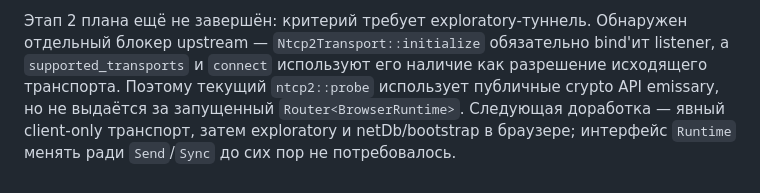
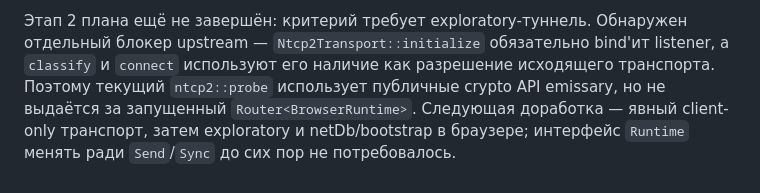
Before and after one commit to gluckdev/gipny-i2p, a Markdown page: docs/plans/2026-11-01-browser-router-wasm.md, the part around the change. GitHub-like rendering.

```diff
--- a/docs/plans/2026-11-01-browser-router-wasm.md
+++ b/docs/plans/2026-11-01-browser-router-wasm.md
@@ -140,7 +140,7 @@ fixture — 687 аутентифицированных байт/3 блока, 19
 
 Этап 2 плана ещё не завершён: критерий требует exploratory-туннель.
 Обнаружен отдельный блокер upstream — `Ntcp2Transport::initialize` обязательно
-bind'ит listener, а `supported_transports` и `connect` используют его наличие
+bind'ит listener, а `classify` и `connect` используют его наличие
 как разрешение исходящего транспорта. Поэтому текущий `ntcp2::probe`
 использует публичные crypto API emissary, но не выдаётся за запущенный
 `Router<BrowserRuntime>`. Следующая доработка — явный client-only транспорт,
```
Also changed, not shown: docs/handoff-brief.md (+1 -1 lines).
